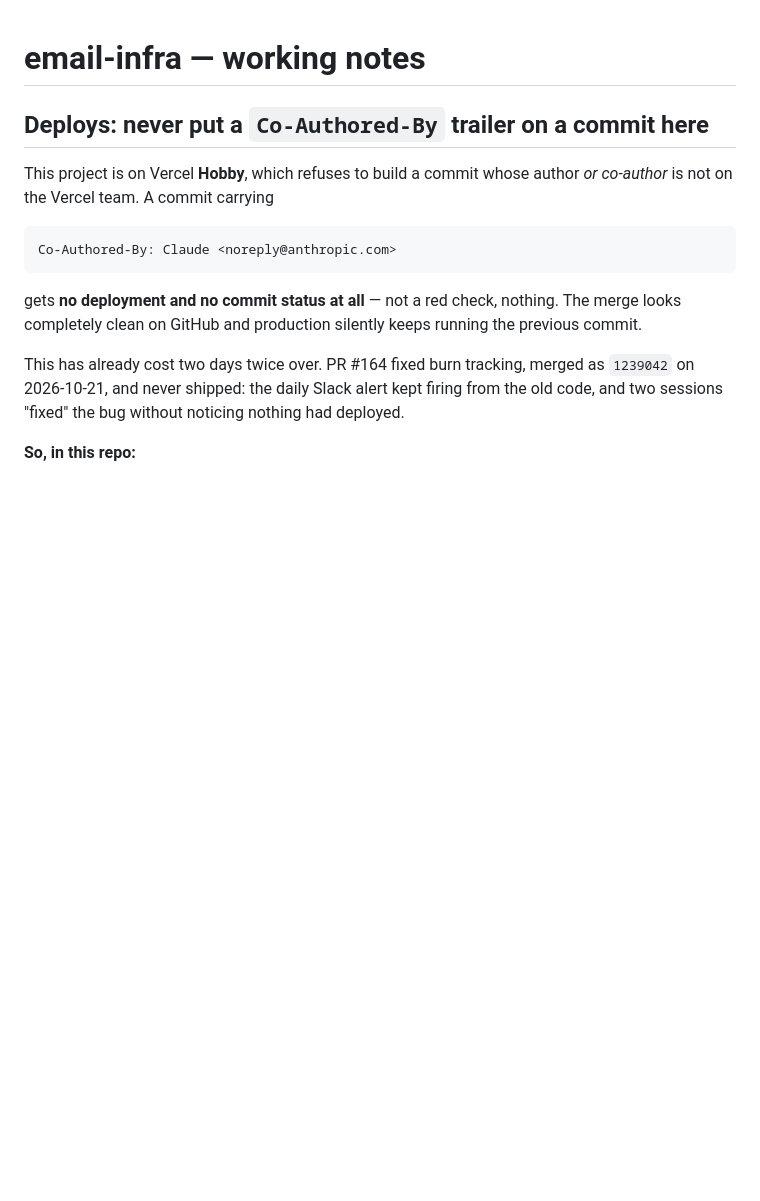
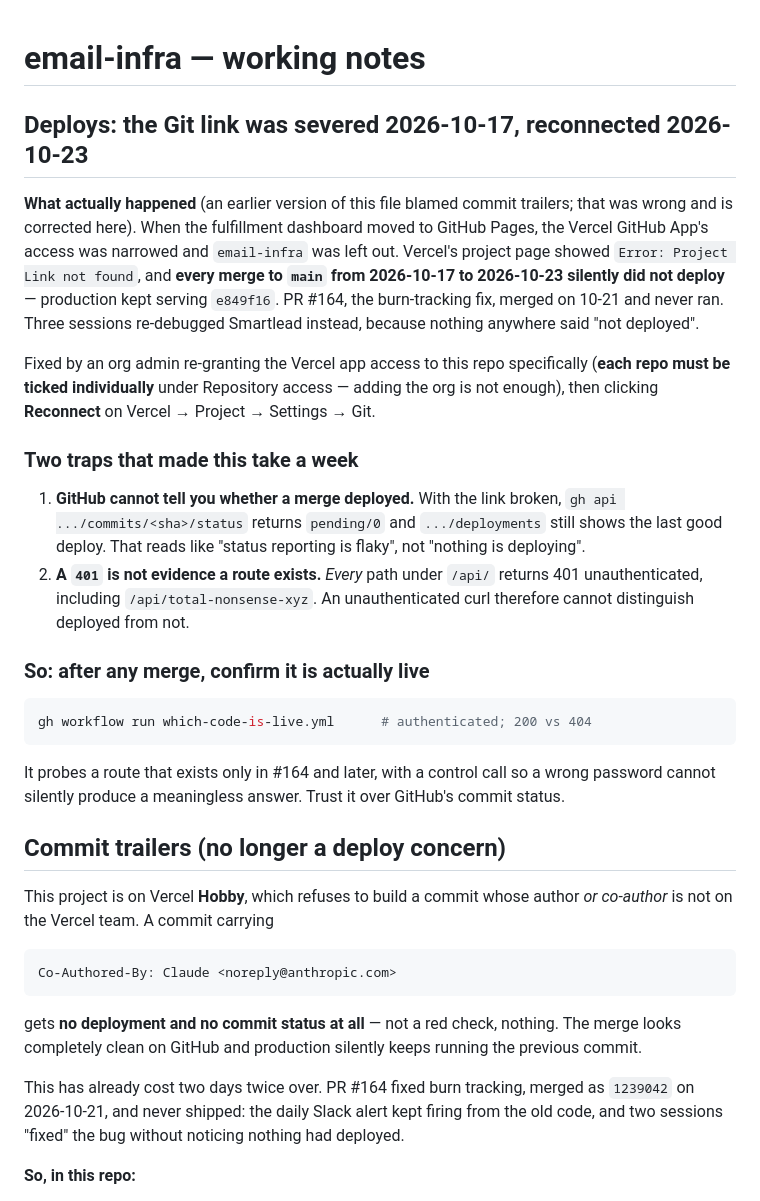
Before and after one commit to theheadlinetheory/email-infra, a Markdown page: CLAUDE.md, the part around the change. Drawn GitHub-style; blank space fills up the shorter version.

Commit message:
Correct CLAUDE.md: the deploy outage was a severed Git link (#169)
The outage was not commit trailers. The Vercel GitHub App lost access
to email-infra when the fulfillment dashboard moved to Pages, so every
merge from 2026-10-17 to 2026-10-23 silently did not deploy -- including
PR #164, the burn-tracking fix. Reconnected 2026-10-23.

Records the two traps: GitHub's commit status cannot tell you a merge did
not deploy, and a 401 is not evidence a route exists. Use
which-code-is-live.yml.

````diff
--- a/CLAUDE.md
+++ b/CLAUDE.md
@@ -1,6 +1,42 @@
 # email-infra — working notes
 
-## Deploys: never put a `Co-Authored-By` trailer on a commit here
+## Deploys: the Git link was severed 2026-10-17, reconnected 2026-10-23
+
+**What actually happened** (an earlier version of this file blamed commit
+trailers; that was wrong and is corrected here). When the fulfillment dashboard
+moved to GitHub Pages, the Vercel GitHub App's access was narrowed and
+`email-infra` was left out. Vercel's project page showed
+`Error: Project Link not found`, and **every merge to `main` from 2026-10-17 to
+2026-10-23 silently did not deploy** — production kept serving `e849f16`. PR
+#164, the burn-tracking fix, merged on 10-21 and never ran. Three sessions
+re-debugged Smartlead instead, because nothing anywhere said "not deployed".
+
+Fixed by an org admin re-granting the Vercel app access to this repo
+specifically (**each repo must be ticked individually** under
+Repository access — adding the org is not enough), then clicking **Reconnect**
+on Vercel → Project → Settings → Git.
+
+### Two traps that made this take a week
+
+1. **GitHub cannot tell you whether a merge deployed.** With the link broken,
+   `gh api .../commits/<sha>/status` returns `pending/0` and
+   `.../deployments` still shows the last good deploy. That reads like "status
+   reporting is flaky", not "nothing is deploying".
+2. **A `401` is not evidence a route exists.** *Every* path under `/api/`
+   returns 401 unauthenticated, including `/api/total-nonsense-xyz`. An
+   unauthenticated curl therefore cannot distinguish deployed from not.
+
+### So: after any merge, confirm it is actually live
+
+```bash
+gh workflow run which-code-is-live.yml      # authenticated; 200 vs 404
+```
+
+It probes a route that exists only in #164 and later, with a control call so a
+wrong password cannot silently produce a meaningless answer. Trust it over
+GitHub's commit status.
+
+## Commit trailers (no longer a deploy concern)
 
 This project is on Vercel **Hobby**, which refuses to build a commit whose
 author *or co-author* is not on the Vercel team. A commit carrying
````
